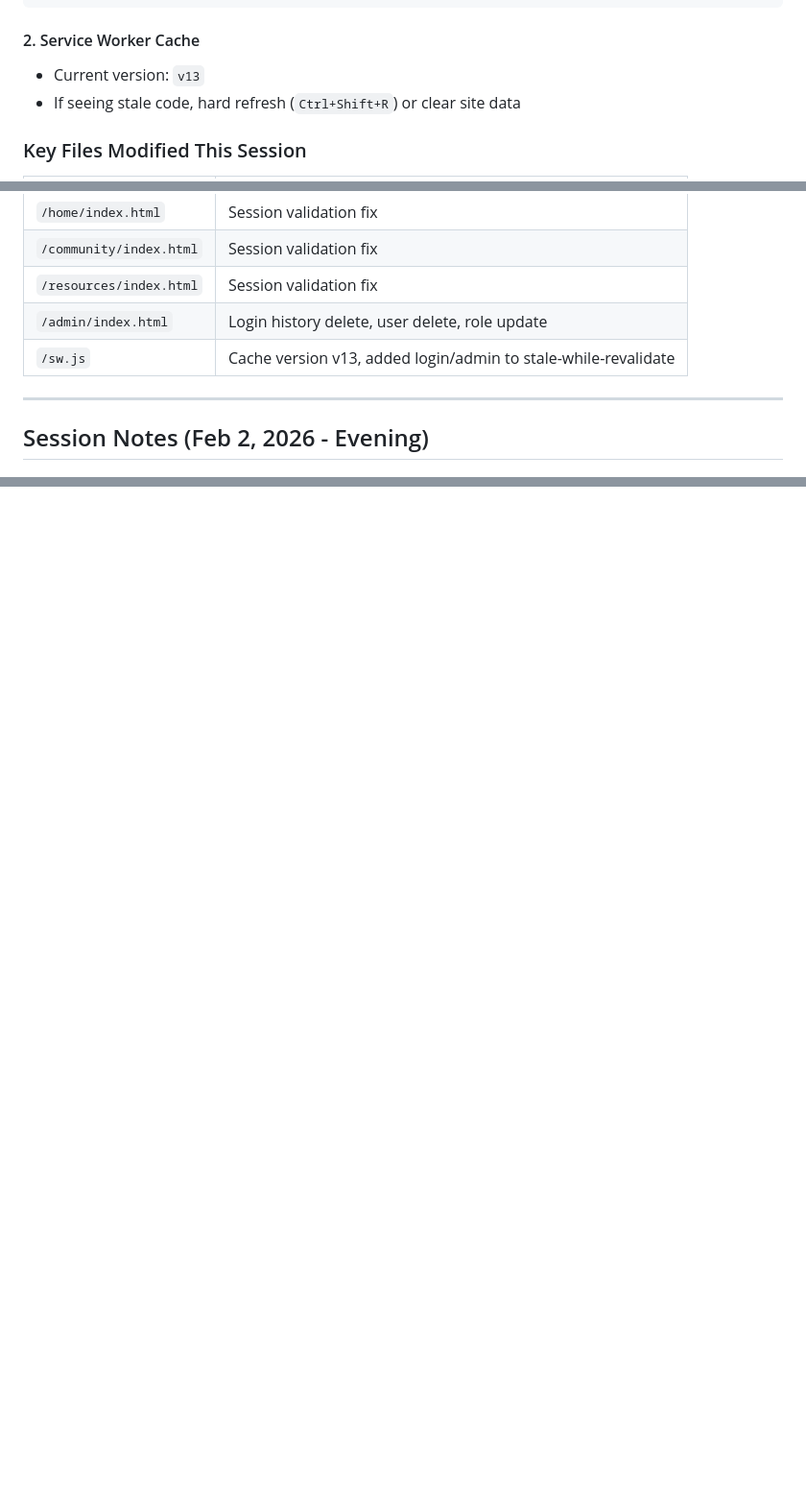
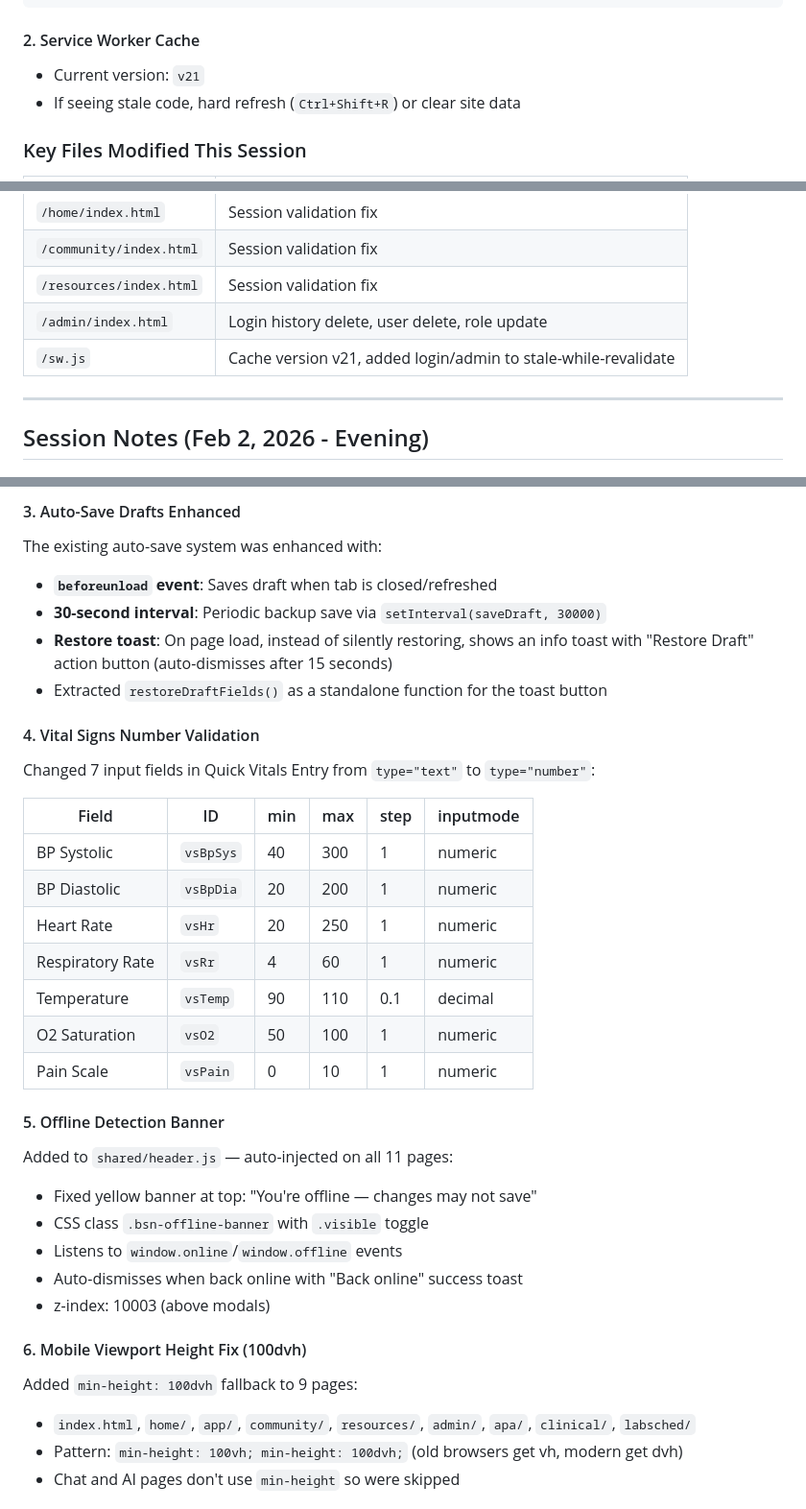
Before and after one commit to ckholden/bendbsn, a Markdown page: CLAUDE.md, 3 parts joined by grey strips. Shown at 96% size. Rendered like a GitHub page; blank space fills up the shorter version.

````diff
--- a/CLAUDE.md
+++ b/CLAUDE.md
@@ -480,7 +480,7 @@ if (action === 'updateRole') {
 ```
 
 #### 2. Service Worker Cache
-- Current version: `v13`
+- Current version: `v21`
 - If seeing stale code, hard refresh (`Ctrl+Shift+R`) or clear site data
 
 ### Key Files Modified This Session
@@ -492,7 +492,7 @@ if (action === 'updateRole') {
 | `/community/index.html` | Session validation fix |
 | `/resources/index.html` | Session validation fix |
 | `/admin/index.html` | Login history delete, user delete, role update |
-| `/sw.js` | Cache version v13, added login/admin to stale-while-revalidate |
+| `/sw.js` | Cache version v21, added login/admin to stale-while-revalidate |
 
 ---
 
@@ -952,0 +1003,34 @@ Replaced inline forms with structured collapsible panels:
+#### 3. Auto-Save Drafts Enhanced
+The existing auto-save system was enhanced with:
+- **`beforeunload` event**: Saves draft when tab is closed/refreshed
+- **30-second interval**: Periodic backup save via `setInterval(saveDraft, 30000)`
+- **Restore toast**: On page load, instead of silently restoring, shows an info toast with "Restore Draft" action button (auto-dismisses after 15 seconds)
+- Extracted `restoreDraftFields()` as a standalone function for the toast button
+
+#### 4. Vital Signs Number Validation
+Changed 7 input fields in Quick Vitals Entry from `type="text"` to `type="number"`:
+
+| Field | ID | min | max | step | inputmode |
+|-------|-----|-----|-----|------|-----------|
+| BP Systolic | `vsBpSys` | 40 | 300 | 1 | numeric |
+| BP Diastolic | `vsBpDia` | 20 | 200 | 1 | numeric |
+| Heart Rate | `vsHr` | 20 | 250 | 1 | numeric |
+| Respiratory Rate | `vsRr` | 4 | 60 | 1 | numeric |
+| Temperature | `vsTemp` | 90 | 110 | 0.1 | decimal |
+| O2 Saturation | `vsO2` | 50 | 100 | 1 | numeric |
+| Pain Scale | `vsPain` | 0 | 10 | 1 | numeric |
+
+#### 5. Offline Detection Banner
+Added to `shared/header.js` — auto-injected on all 11 pages:
+- Fixed yellow banner at top: "You're offline — changes may not save"
+- CSS class `.bsn-offline-banner` with `.visible` toggle
+- Listens to `window.online`/`window.offline` events
+- Auto-dismisses when back online with "Back online" success toast
+- z-index: 10003 (above modals)
+
+#### 6. Mobile Viewport Height Fix (100dvh)
+Added `min-height: 100dvh` fallback to 9 pages:
+- `index.html`, `home/`, `app/`, `community/`, `resources/`, `admin/`, `apa/`, `clinical/`, `labsched/`
+- Pattern: `min-height: 100vh; min-height: 100dvh;` (old browsers get vh, modern get dvh)
+- Chat and AI pages don't use `min-height` so were skipped
+
````
Also changed, not shown: other parts of CLAUDE.md (+81 -0 lines).
